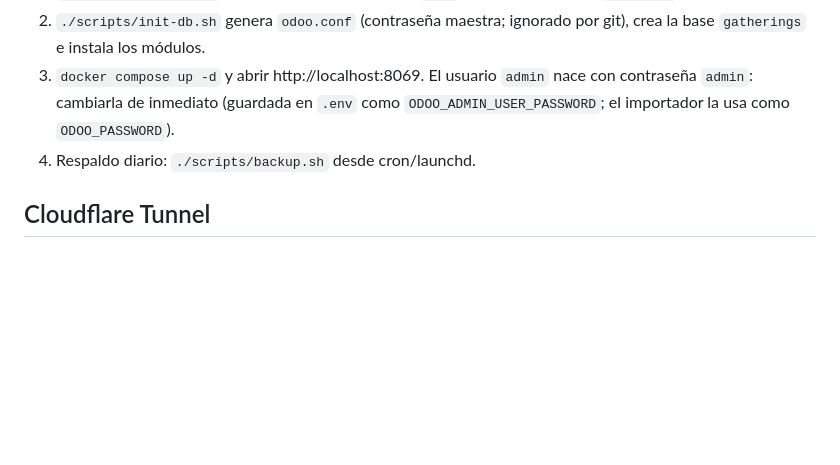
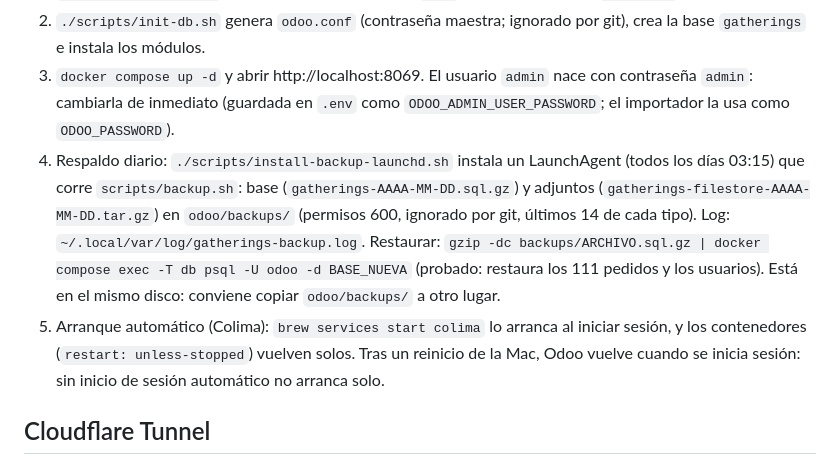
Before and after one commit to piru1990/projects, a Markdown page: odoo/README.md, the part around the change. GitHub-like rendering; blank space fills up the shorter version.

Commit message:
odoo: README del respaldo programado y del arranque automático de Colima
Co-Authored-By: Claude Sonnet 5.5 <noreply@anthropic.com>

```diff
--- a/odoo/README.md
+++ b/odoo/README.md
@@ -18,7 +18,8 @@ Odoo 18 Community + PostgreSQL en la Mac mini (Docker), expuesto por Cloudflare
 1. Docker instalado (Docker Desktop, o Colima: `brew install colima docker docker-compose` + `colima start --cpu 2 --memory 3`; con Homebrew hay que añadir `"cliPluginsExtraDirs": ["/opt/homebrew/lib/docker/cli-plugins"]` a `~/.docker/config.json` para que exista `docker compose`). `cp .env.example .env` y completar contraseñas (el `.env` no se sube al repo; `chmod 600`).
 2. `./scripts/init-db.sh` genera `odoo.conf` (contraseña maestra; ignorado por git), crea la base `gatherings` e instala los módulos.
 3. `docker compose up -d` y abrir http://localhost:8069. El usuario `admin` nace con contraseña `admin`: cambiarla de inmediato (guardada en `.env` como `ODOO_ADMIN_USER_PASSWORD`; el importador la usa como `ODOO_PASSWORD`).
-4. Respaldo diario: `./scripts/backup.sh` desde cron/launchd.
+4. Respaldo diario: `./scripts/install-backup-launchd.sh` instala un LaunchAgent (todos los días 03:15) que corre `scripts/backup.sh`: base (`gatherings-AAAA-MM-DD.sql.gz`) y adjuntos (`gatherings-filestore-AAAA-MM-DD.tar.gz`) en `odoo/backups/` (permisos 600, ignorado por git, últimos 14 de cada tipo). Log: `~/.local/var/log/gatherings-backup.log`. Restaurar: `gzip -dc backups/ARCHIVO.sql.gz | docker compose exec -T db psql -U odoo -d BASE_NUEVA` (probado: restaura los 111 pedidos y los usuarios). Está en el mismo disco: conviene copiar `odoo/backups/` a otro lugar.
+5. Arranque automático (Colima): `brew services start colima` lo arranca al iniciar sesión, y los contenedores (`restart: unless-stopped`) vuelven solos. Tras un reinicio de la Mac, Odoo vuelve cuando se inicia sesión: sin inicio de sesión automático no arranca solo.
 
 ## Cloudflare Tunnel
 Con `CLOUDFLARE_TUNNEL_TOKEN` en `.env`: `docker compose --profile tunnel up -d`. En Cloudflare Zero Trust, el túnel debe tener un hostname público que apunte al servicio `http://odoo:8069`.
```
